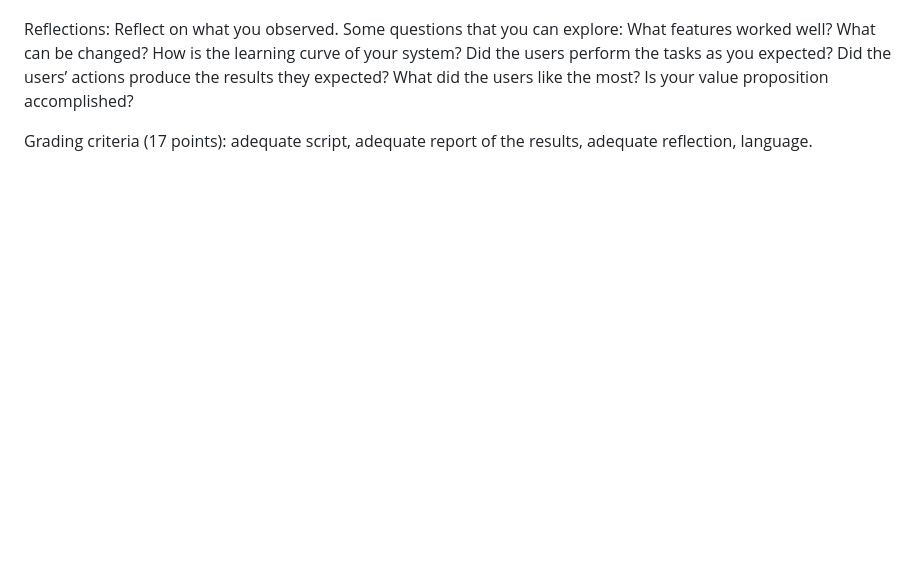
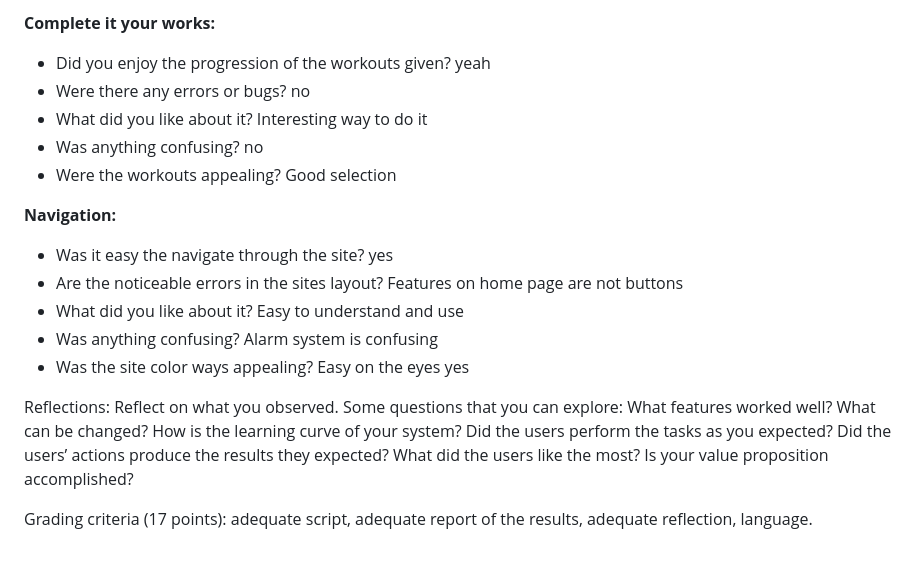
Before and after one commit to amb2893/CS386Project, a Markdown page: Deliverables/Deliverable7.md, the part around one of its changes. Rendered like a GitHub page; blank space fills up the shorter version.

```diff
--- a/Deliverables/Deliverable7.md
+++ b/Deliverables/Deliverable7.md
@@ -34,3 +51,17 @@ Results: Conduct the user evaluation with at least 3 users. Report the data that
+**Complete it your works:**
+- Did you enjoy the progression of the workouts given? yeah
+- Were there any errors or bugs? no
+- What did you like about it? Interesting way to do it
+- Was anything confusing? no
+- Were the workouts appealing? Good selection
+
+**Navigation:**
+- Was it easy the navigate through the site? yes
+- Are the noticeable errors in the sites layout? Features on home page are not buttons
+- What did you like about it? Easy to understand and use
+- Was anything confusing? Alarm system is confusing
+- Was the site color ways appealing? Easy on the eyes yes
+
 
 Reflections: Reflect on what you observed. Some questions that you can explore: What features worked well? What can be changed? How is the learning curve of your system? Did the users perform the tasks as you expected? Did the users’ actions produce the results they expected? What did the users like the most? Is your value proposition accomplished?
 
```
Also changed, not shown: other parts of Deliverables/Deliverable7.md (+24 -7 lines).
